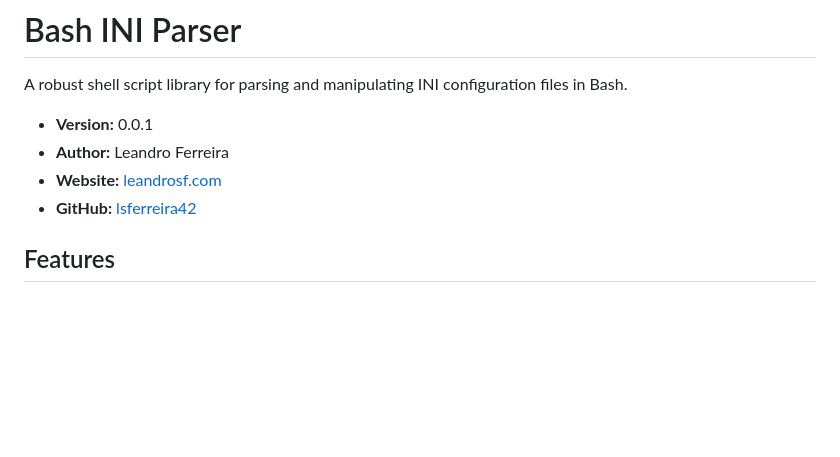
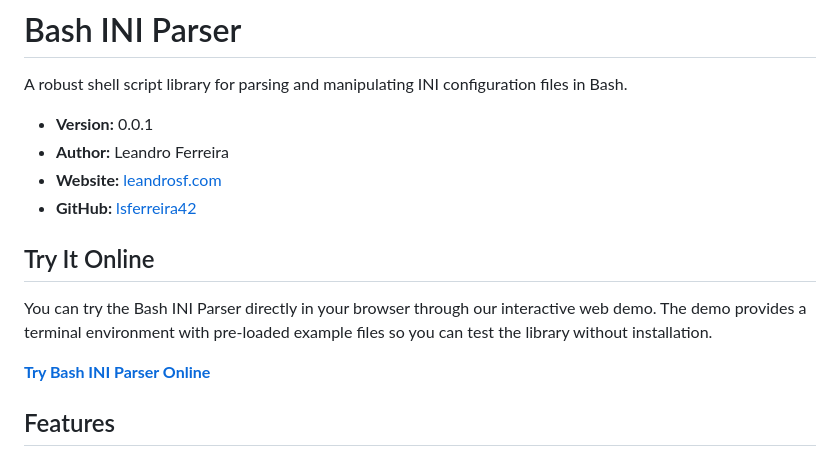
Before and after one commit to lsferreira42/bash-ini-parser, a Markdown page: README.md, the part around the change. GitHub-like rendering; blank space fills up the shorter version.

Commit message:
Update README with interactive web demo link

```diff
--- a/README.md
+++ b/README.md
@@ -6,6 +6,12 @@ A robust shell script library for parsing and manipulating INI configuration fil
 - **Author:** Leandro Ferreira
 - **Website:** [leandrosf.com](https://leandrosf.com)
 - **GitHub:** [lsferreira42](https://github.com/lsferreira42)
+
+## Try It Online
+
+You can try the Bash INI Parser directly in your browser through our interactive web demo. The demo provides a terminal environment with pre-loaded example files so you can test the library without installation.
+
+**[Try Bash INI Parser Online](https://lsferreira42.github.io/bash-ini-parser/)**
 
 ## Features
 
```
